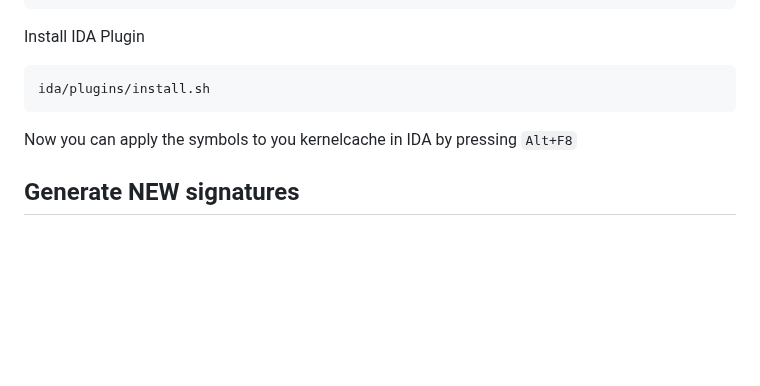
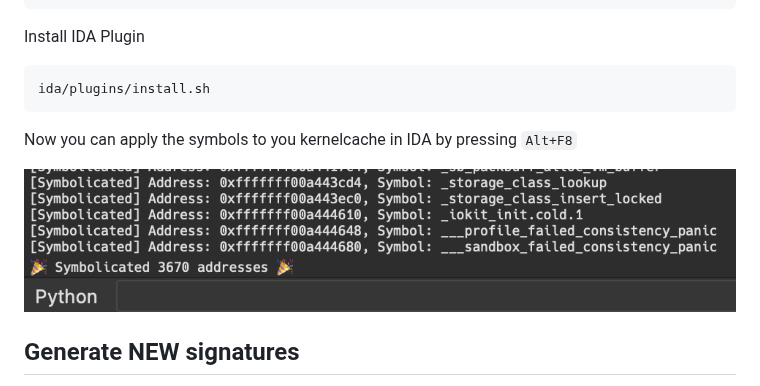
Before and after one commit to blacktop/symbolicator, a Markdown page: README.md, the part around the change. Rendered like a GitHub page; pictures changed too: ida/docs/ida.png (added); blank space fills up the shorter version.

Commit message:
chore: add png

```diff
--- a/README.md
+++ b/README.md
@@ -28,6 +28,8 @@ ida/plugins/install.sh
 
 Now you can apply the symbols to you kernelcache in IDA by pressing `Alt+F8`
 
+![ida-pluging](ida/docs/ida.png)
+
 ## Generate NEW signatures
 
 First open a macOS KDK kernel or extension with symbol information and wait until it's done analyzing
```
